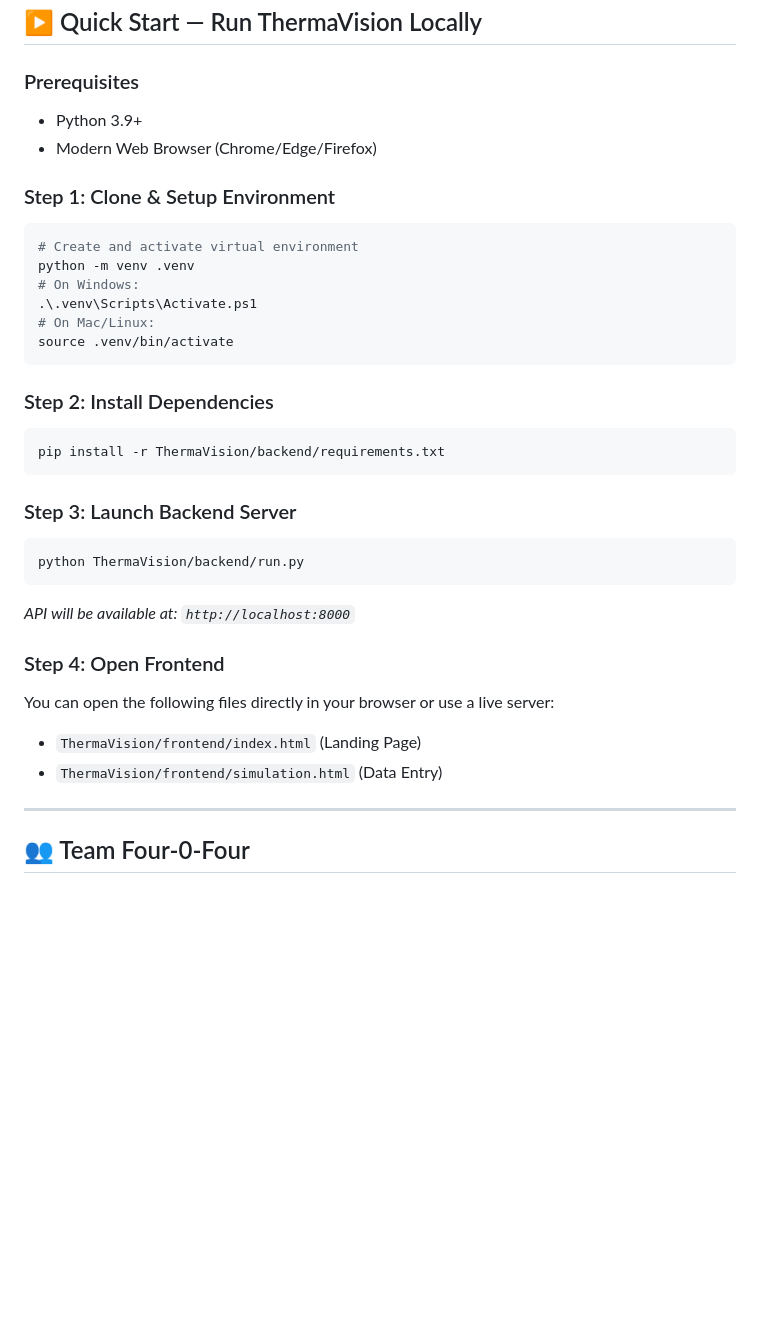
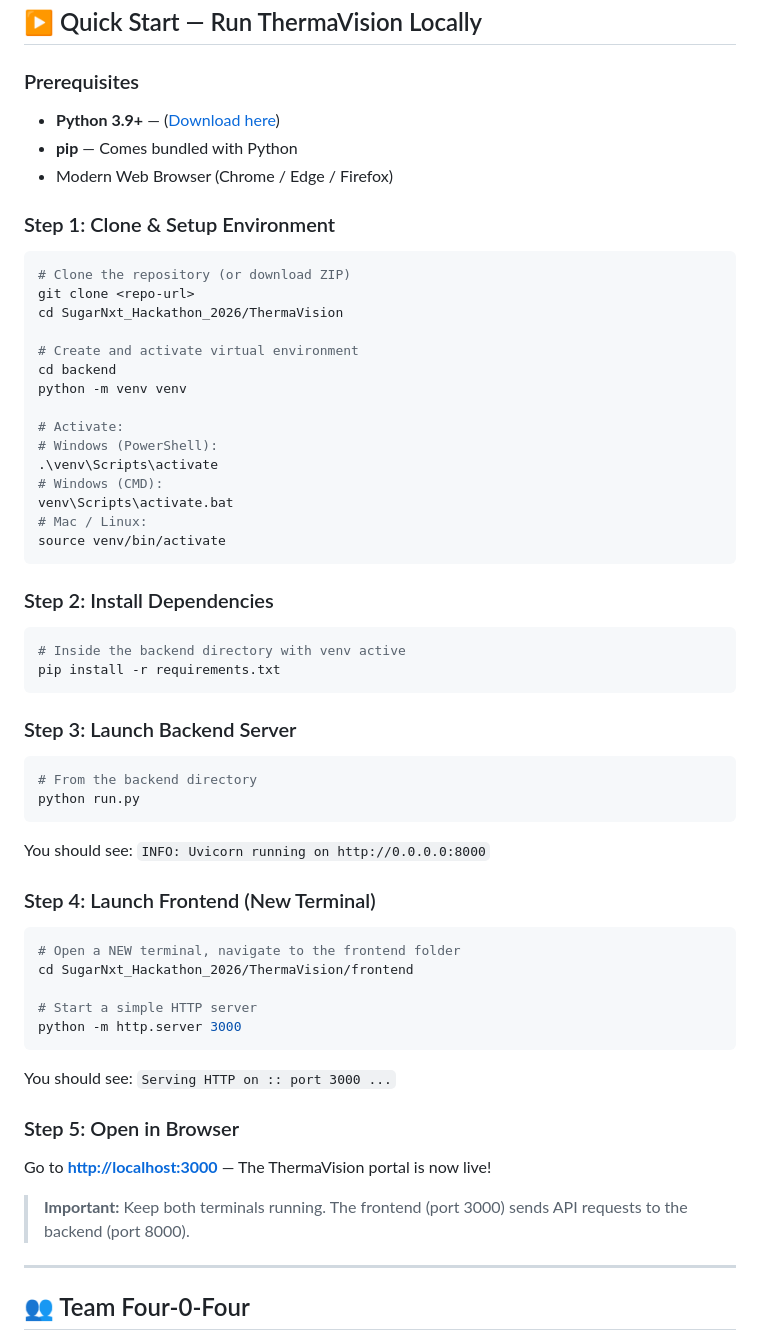
Before and after one commit to KGFCH2/SugarNxt-Hackathon-2026, a Markdown page: README.md, the part around one of its changes. GitHub-like rendering; blank space fills up the shorter version.

Commit message:
Update root README with comprehensive project documentation

````diff
--- a/README.md
+++ b/README.md
@@ -82,34 +84,64 @@ We have built a robust **Decoupled Full-Stack** solution:
 ## ▶️ Quick Start — Run ThermaVision Locally
 
 ### Prerequisites
-- Python 3.9+
-- Modern Web Browser (Chrome/Edge/Firefox)
+
+- **Python 3.9+** — ([Download here](https://www.python.org/downloads/))
+- **pip** — Comes bundled with Python
+- Modern Web Browser (Chrome / Edge / Firefox)
 
 ### Step 1: Clone & Setup Environment
+
 ```bash
+# Clone the repository (or download ZIP)
+git clone <repo-url>
+cd SugarNxt_Hackathon_2026/ThermaVision
+
 # Create and activate virtual environment
-python -m venv .venv
-# On Windows:
-.\.venv\Scripts\Activate.ps1
-# On Mac/Linux:
-source .venv/bin/activate
+cd backend
+python -m venv venv
+
+# Activate:
+# Windows (PowerShell):
+.\venv\Scripts\activate
+# Windows (CMD):
+venv\Scripts\activate.bat
+# Mac / Linux:
+source venv/bin/activate
 ```
 
 ### Step 2: Install Dependencies
+
 ```bash
-pip install -r ThermaVision/backend/requirements.txt
+# Inside the backend directory with venv active
+pip install -r requirements.txt
 ```
 
 ### Step 3: Launch Backend Server
+
 ```bash
-python ThermaVision/backend/run.py
+# From the backend directory
+python run.py
 ```
-*API will be available at: `http://localhost:8000`*
 
-### Step 4: Open Frontend
-You can open the following files directly in your browser or use a live server:
-- `ThermaVision/frontend/index.html` (Landing Page)
-- `ThermaVision/frontend/simulation.html` (Data Entry)
+You should see: `INFO: Uvicorn running on http://0.0.0.0:8000`
+
+### Step 4: Launch Frontend (New Terminal)
+
+```bash
+# Open a NEW terminal, navigate to the frontend folder
+cd SugarNxt_Hackathon_2026/ThermaVision/frontend
+
+# Start a simple HTTP server
+python -m http.server 3000
+```
+
+You should see: `Serving HTTP on :: port 3000 ...`
+
+### Step 5: Open in Browser
+
+Go to **<http://localhost:3000>** — The ThermaVision portal is now live!
+
+> **Important:** Keep both terminals running. The frontend (port 3000) sends API requests to the backend (port 8000).
 
 ---
 
````
Also changed, not shown: other parts of README.md (+2 -0 lines).
